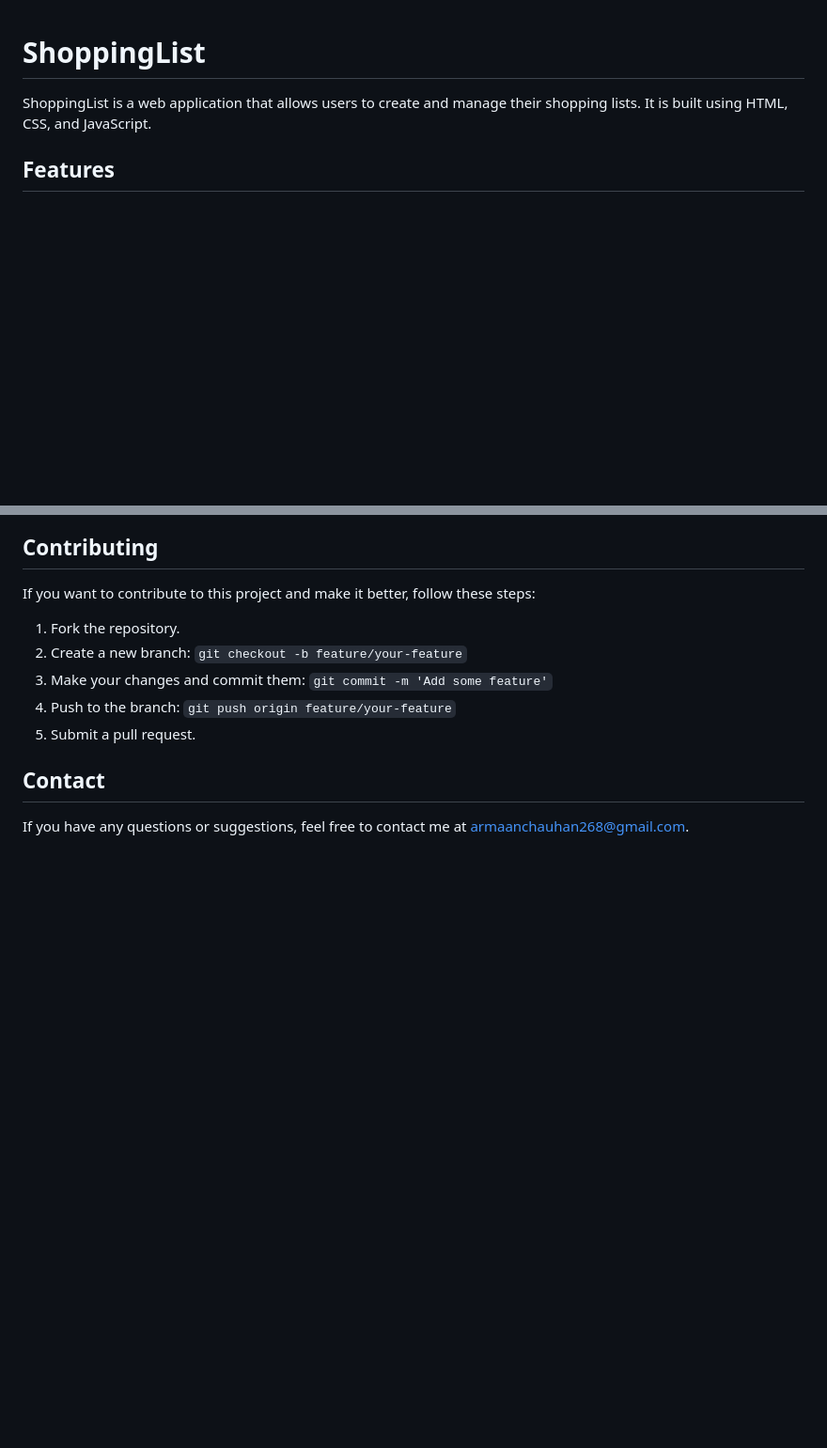
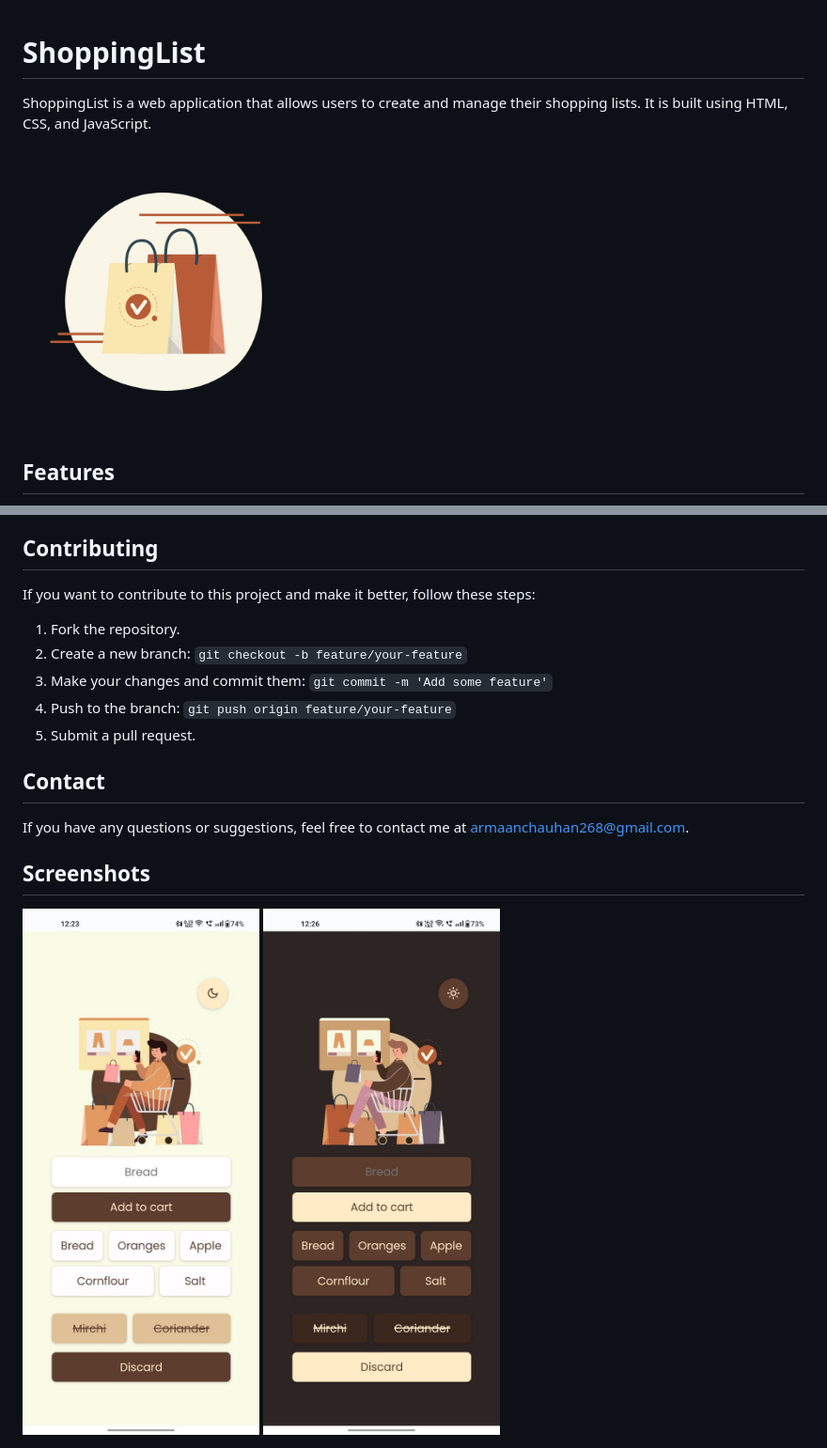
Before and after one commit to Armaan-268/ShoppingList, a Markdown page: README.md, 2 parts joined by grey strips. Shown: that part at 94% size. Rendered like a GitHub page; pictures changed too: SS_d.png (added), SS_m.png (added); blank space fills up the shorter version.

```diff
--- a/README.md
+++ b/README.md
@@ -1,6 +1,8 @@
 # ShoppingList
 
 ShoppingList is a web application that allows users to create and manage their shopping lists. It is built using HTML, CSS, and JavaScript.
+
+<img src="icon_wb.png" alt="Logo" width="300"/>
 
 ## Features
 
@@ -38,3 +40,7 @@ If you want to contribute to this project and make it better, follow these steps
 ## Contact
 
 If you have any questions or suggestions, feel free to contact me at [armaanchauhan268@gmail.com](mailto:armaanchauhan268@gmail.com).
+
+## Screenshots
+<img src="SS_m.png" alt="Logo" width="300"/>
+<img src="SS_d.png" alt="Logo" width="300"/>
```
Also changed, not shown: 1 other file.
